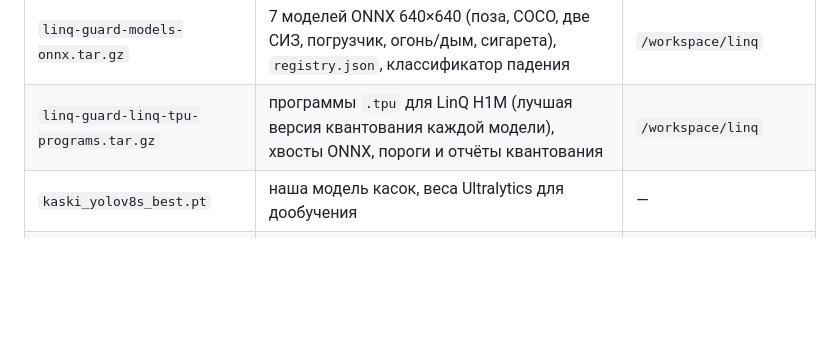
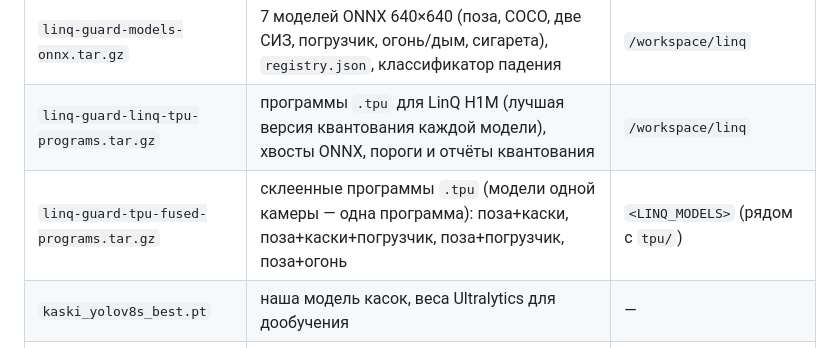
Before and after one commit to PhantomDev2059/mosProm, a Markdown page: README.md, the part around the change. Rendered like a GitHub page; blank space fills up the shorter version.

Commit message:
README: склеенные программы TPU в релизе v1.0.0

```diff
--- a/README.md
+++ b/README.md
@@ -135,6 +135,7 @@ tools/run_server.sh                                               # порт 800
 |---|---|---|
 | `linq-guard-models-onnx.tar.gz` | 7 моделей ONNX 640×640 (поза, COCO, две СИЗ, погрузчик, огонь/дым, сигарета), `registry.json`, классификатор падения | `/workspace/linq` |
 | `linq-guard-linq-tpu-programs.tar.gz` | программы `.tpu` для LinQ H1M (лучшая версия квантования каждой модели), хвосты ONNX, пороги и отчёты квантования | `/workspace/linq` |
+| `linq-guard-tpu-fused-programs.tar.gz` | склеенные программы `.tpu` (модели одной камеры — одна программа): поза+каски, поза+каски+погрузчик, поза+погрузчик, поза+огонь | `<LINQ_MODELS>` (рядом с `tpu/`) |
 | `kaski_yolov8s_best.pt` | наша модель касок, веса Ultralytics для дообучения | — |
 | `linq-guard-demo-videos.tar` | 7 демо-камер и запись смены на 9 минут | `/workspace/linq/data` |
 | `linq-guard-eval-results.tar.gz` | оценки: падения (UR Fall), сравнение моделей СИЗ, квантование, замеры скорости, графики обучения | — |
```
